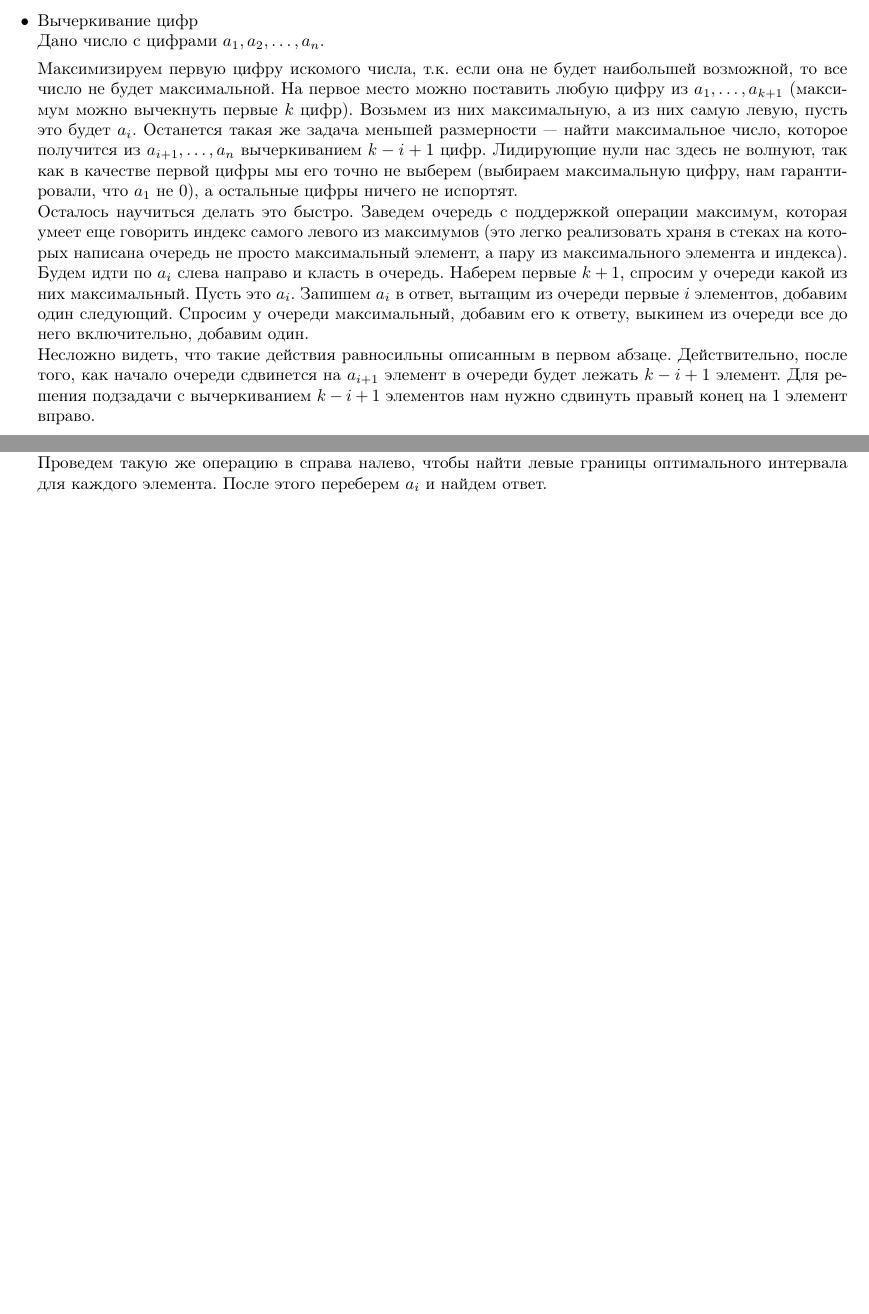
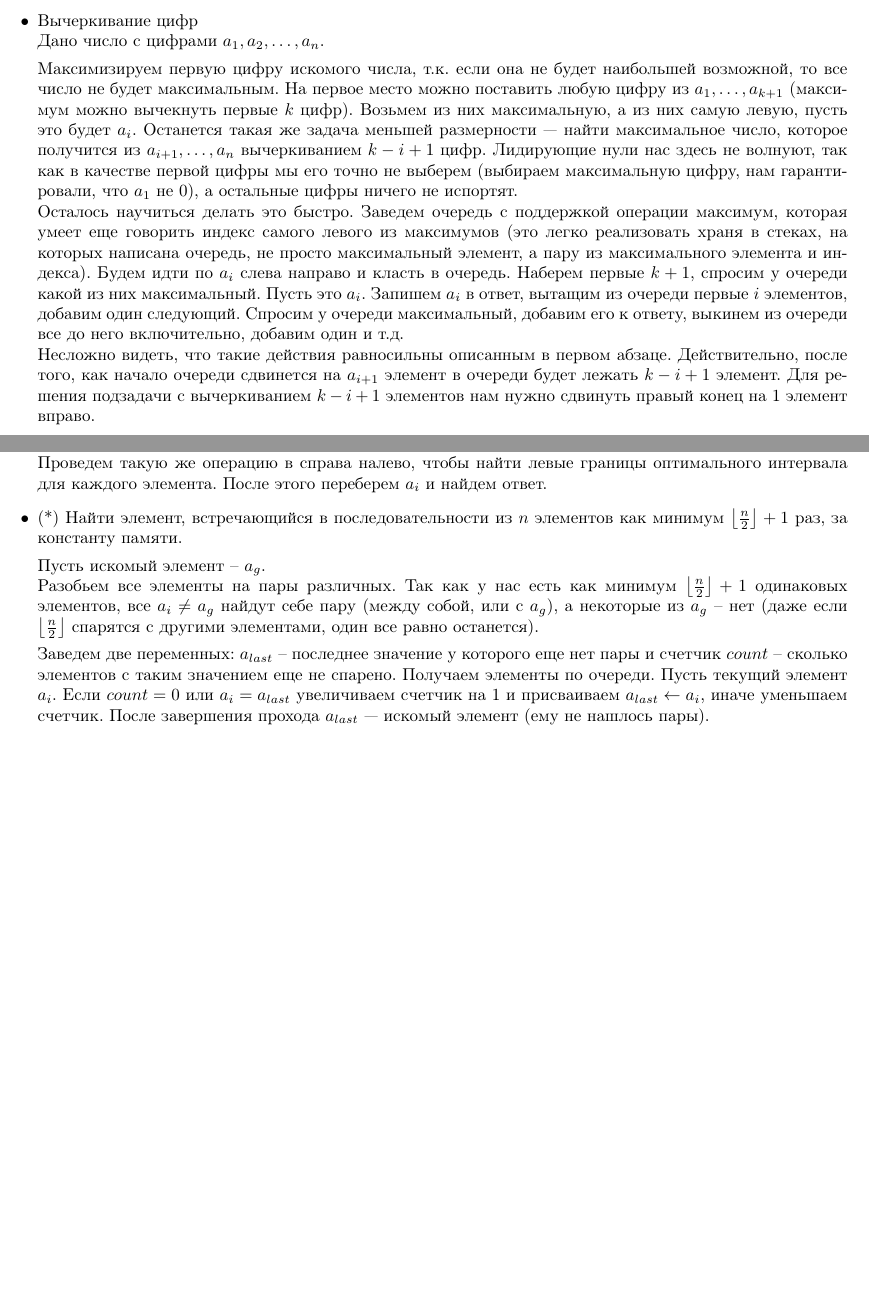
Before and after one commit to Icemore/homework, a LaTeX problem sheet (algo/hw2/algo_hw2.tex): two parts of pages 1 and 2 of 2, joined at a grey line, cut so that both start at the same text, the shorter picture padded with empty space. Compiled offline with pdfLaTeX.

Commit message:
algo hw2 done

```diff
--- a/algo/hw2/algo_hw2.tex
+++ b/algo/hw2/algo_hw2.tex
@@ -37,8 +37,8 @@ $$\sum_{i=l}^r a_i = C_r - C_{l-1}$$
 \item Вычеркивание цифр\\
 Дано число c цифрами $a_1, a_2, \ldots, a_n$.
 
-Максимизируем первую цифру искомого числа, т.к. если она не будет наибольшей возможной, то все число не будет максимальной. На первое место можно поставить любую цифру из $a_1, \ldots, a_{k+1}$ (максимум можно вычекнуть первые $k$ цифр). Возьмем из них максимальную, а из них самую левую, пусть это будет $a_i$. Останется такая же задача меньшей размерности --- найти максимальное число, которое получится из $a_{i+1}, \ldots, a_n$ вычеркиванием $k-i+1$ цифр. Лидирующие нули нас здесь не волнуют, так как в качестве первой цифры мы его точно не выберем (выбираем максимальную цифру, нам гарантировали, что $a_1$ не 0), а остальные цифры ничего не испортят. \\
-Осталось научиться делать это быстро. Заведем очередь с поддержкой операции максимум, которая умеет еще говорить индекс самого левого из максимумов (это легко реализовать храня в стеках на которых написана очередь не просто максимальный элемент, а пару из максимального элемента и индекса). Будем идти по $a_i$ слева направо и класть в очередь. Наберем первые $k+1$, спросим у очереди какой из них максимальный. Пусть это $a_i$. Запишем $a_i$ в ответ, вытащим из очереди первые $i$ элементов, добавим один следующий. Спросим у очереди максимальный, добавим его к ответу, выкинем из очереди все до него включительно, добавим один.\\
+Максимизируем первую цифру искомого числа, т.к. если она не будет наибольшей возможной, то все число не будет максимальным. На первое место можно поставить любую цифру из $a_1, \ldots, a_{k+1}$ (максимум можно вычекнуть первые $k$ цифр). Возьмем из них максимальную, а из них самую левую, пусть это будет $a_i$. Останется такая же задача меньшей размерности --- найти максимальное число, которое получится из $a_{i+1}, \ldots, a_n$ вычеркиванием $k-i+1$ цифр. Лидирующие нули нас здесь не волнуют, так как в качестве первой цифры мы его точно не выберем (выбираем максимальную цифру, нам гарантировали, что $a_1$ не 0), а остальные цифры ничего не испортят. \\
+Осталось научиться делать это быстро. Заведем очередь с поддержкой операции максимум, которая умеет еще говорить индекс самого левого из максимумов (это легко реализовать храня в стеках, на которых написана очередь, не просто максимальный элемент, а пару из максимального элемента и индекса). Будем идти по $a_i$ слева направо и класть в очередь. Наберем первые $k+1$, спросим у очереди какой из них максимальный. Пусть это $a_i$. Запишем $a_i$ в ответ, вытащим из очереди первые $i$ элементов, добавим один следующий. Спросим у очереди максимальный, добавим его к ответу, выкинем из очереди все до него включительно, добавим один и т.д.\\
 Несложно видеть, что такие действия равносильны описанным в первом абзаце. Действительно, после того, как начало очереди сдвинется на $a_{i+1}$ элемент в очереди будет лежать $k-i+1$ элемент. Для решения подзадачи с вычеркиванием $k-i+1$ элементов нам нужно сдвинуть правый конец на 1 элемент вправо.
 
 \item Последовательность $a_1, a_2, \ldots, a_n$ найти отрезок $[l, r]$ на котором $(r-l+1)\min_{i \in [l, r]} a_i$ максимально.
@@ -49,6 +49,13 @@ $$\sum_{i=l}^r a_i = C_r - C_{l-1}$$
 Такой подход корректен, так как получается, что индексы хранятся в стеке по неубыванию элементов, и первый же элемент который будет меньше $a_i$ вытолкнет его из стека. Каждый элемент один раз зайдет в стек и один раз выйдет, поэтому этот алгоритм работает за линейное время.\\
 Проведем такую же операцию в справа налево, чтобы найти левые границы оптимального интервала для каждого элемента. После этого переберем $a_i$ и найдем ответ.
 
+\item (*) Найти элемент, встречающийся в последовательности из $n$ элементов как минимум $\left \lfloor \frac{n}{2} \right \rfloor +1$ раз, за константу памяти.
+
+Пусть искомый элемент -- $a_g$.\\
+Разобьем все элементы на пары различных. Так как у нас есть как минимум $\left \lfloor \frac{n}{2} \right \rfloor +1$ одинаковых элементов, все $a_i \not = a_g$ найдут себе пару (между собой, или с $a_g$), а некоторые из $a_g$ -- нет (даже если $\left \lfloor \frac{n}{2} \right \rfloor$ спарятся с другими элементами, один все равно останется).
+
+Заведем две переменных: $a_{last}$ -- последнее значение у которого еще нет пары и  счетчик $count$ -- сколько элементов с таким значением еще не спарено. Получаем элементы по очереди. Пусть текущий элемент $a_i$. Если $count=0$ или $a_i = a_{last}$ увеличиваем счетчик на 1 и присваиваем $a_{last} \leftarrow a_i$, иначе уменьшаем счетчик. После завершения прохода $a_{last}$ --- искомый элемент (ему не нашлось пары).
+
 \end{itemize}
 
 \end{document}
```
Also changed, not shown: algo/hw2/algo_hw2.tex (2 more changed lines).
